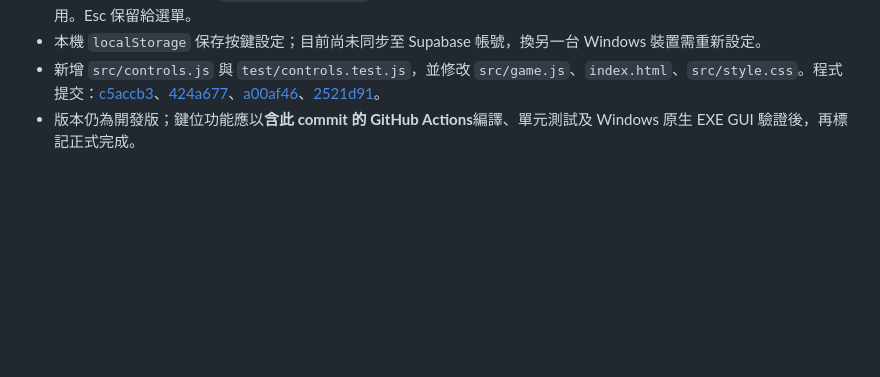
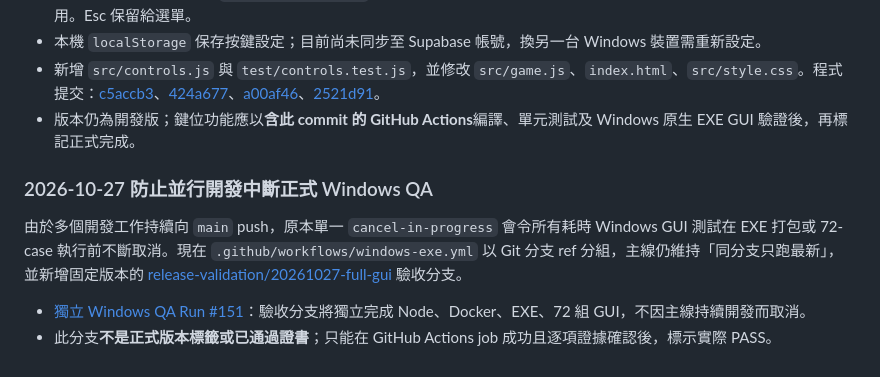
Before and after one commit to hub-google/Xtank, a Markdown page: README.md, the part around the change. GitHub-like rendering; blank space fills up the shorter version.

Commit message:
docs: point to isolated pinned 72-case Windows QA run avoiding concurrent main cancellations

```diff
--- a/README.md
+++ b/README.md
@@ -163,3 +163,11 @@ X-TANK 是一款最多 8 人同場的 3D 第三人稱即時坦克射擊遊戲。
 - 本機 `localStorage` 保存按鍵設定；目前尚未同步至 Supabase 帳號，換另一台 Windows 裝置需重新設定。
 - 新增 `src/controls.js` 與 `test/controls.test.js`，並修改 `src/game.js`、`index.html`、`src/style.css`。程式提交：[c5accb3](https://github.com/hub-google/Xtank/commit/c5accb3e8e7f4e60e6a3c5aa82045022cb158dd0)、[424a677](https://github.com/hub-google/Xtank/commit/424a677095ad4371158d5511a61f91679e31342a)、[a00af46](https://github.com/hub-google/Xtank/commit/a00af4660d6912a3cf877530851e98e353c37e78)、[2521d91](https://github.com/hub-google/Xtank/commit/2521d91a319b683155011b33c3b21d31ddfa0186)。
 - 版本仍為開發版；鍵位功能應以**含此 commit 的 GitHub Actions**編譯、單元測試及 Windows 原生 EXE GUI 驗證後，再標記正式完成。
+
+
+### 2026-10-27 防止並行開發中斷正式 Windows QA
+
+由於多個開發工作持續向 `main` push，原本單一 `cancel-in-progress` 會令所有耗時 Windows GUI 測試在 EXE 打包或 72-case 執行前不斷取消。現在 `.github/workflows/windows-exe.yml` 以 Git 分支 ref 分組，主線仍維持「同分支只跑最新」，並新增固定版本的 [release-validation/20261027-full-gui](https://github.com/hub-google/Xtank/tree/release-validation/20261027-full-gui) 驗收分支。
+
+- [獨立 Windows QA Run #151](https://github.com/hub-google/Xtank/actions/runs/40506020053)：驗收分支將獨立完成 Node、Docker、EXE、72 組 GUI，不因主線持續開發而取消。
+- 此分支**不是正式版本標籤或已通過證書**；只能在 GitHub Actions job 成功且逐項證據確認後，標示實際 PASS。
```
